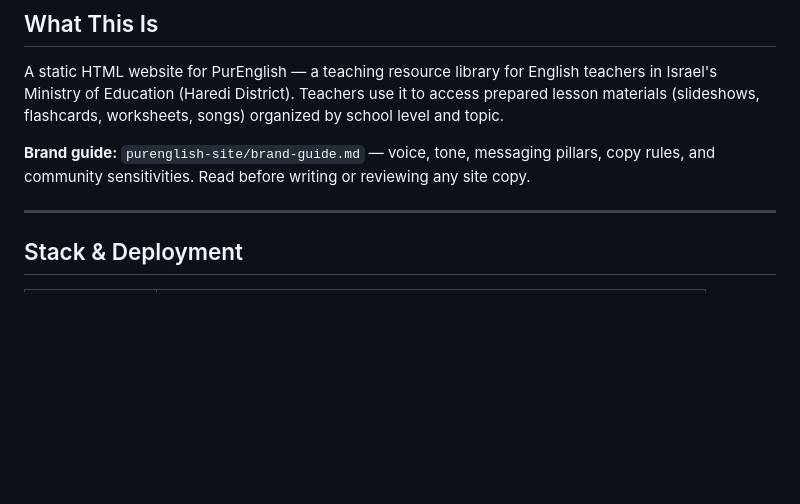
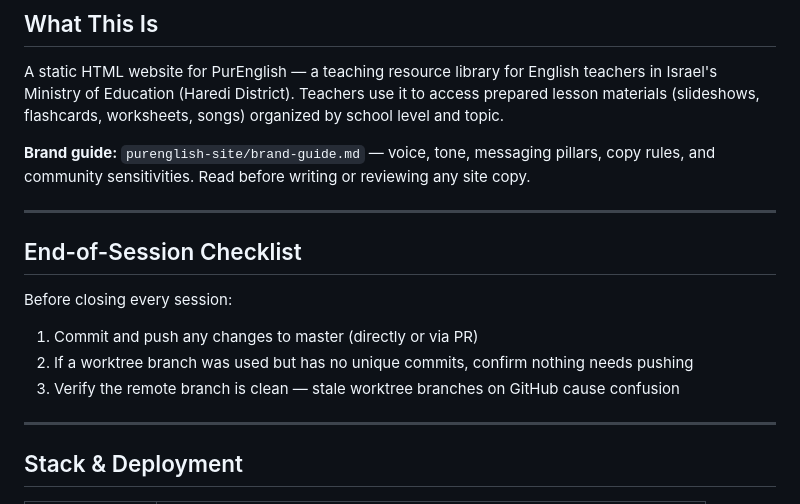
Before and after one commit to MamachEnglishEzra/purenglish-site, a Markdown page: purenglish-site/CLAUDE.md, the part around the change. Rendered like a GitHub page; blank space fills up the shorter version.

Commit message:
Add end-of-session checklist to CLAUDE.md
Co-Authored-By: Claude Sonnet 4.6 <noreply@anthropic.com>

```diff
--- a/purenglish-site/CLAUDE.md
+++ b/purenglish-site/CLAUDE.md
@@ -12,6 +12,15 @@ in Israel's Ministry of Education (Haredi District). Teachers use it to access p
 lesson materials (slideshows, flashcards, worksheets, songs) organized by school level and topic.
 
 **Brand guide:** `purenglish-site/brand-guide.md` — voice, tone, messaging pillars, copy rules, and community sensitivities. Read before writing or reviewing any site copy.
+
+---
+
+## End-of-Session Checklist
+
+Before closing every session:
+1. Commit and push any changes to master (directly or via PR)
+2. If a worktree branch was used but has no unique commits, confirm nothing needs pushing
+3. Verify the remote branch is clean — stale worktree branches on GitHub cause confusion
 
 ---
 
```
